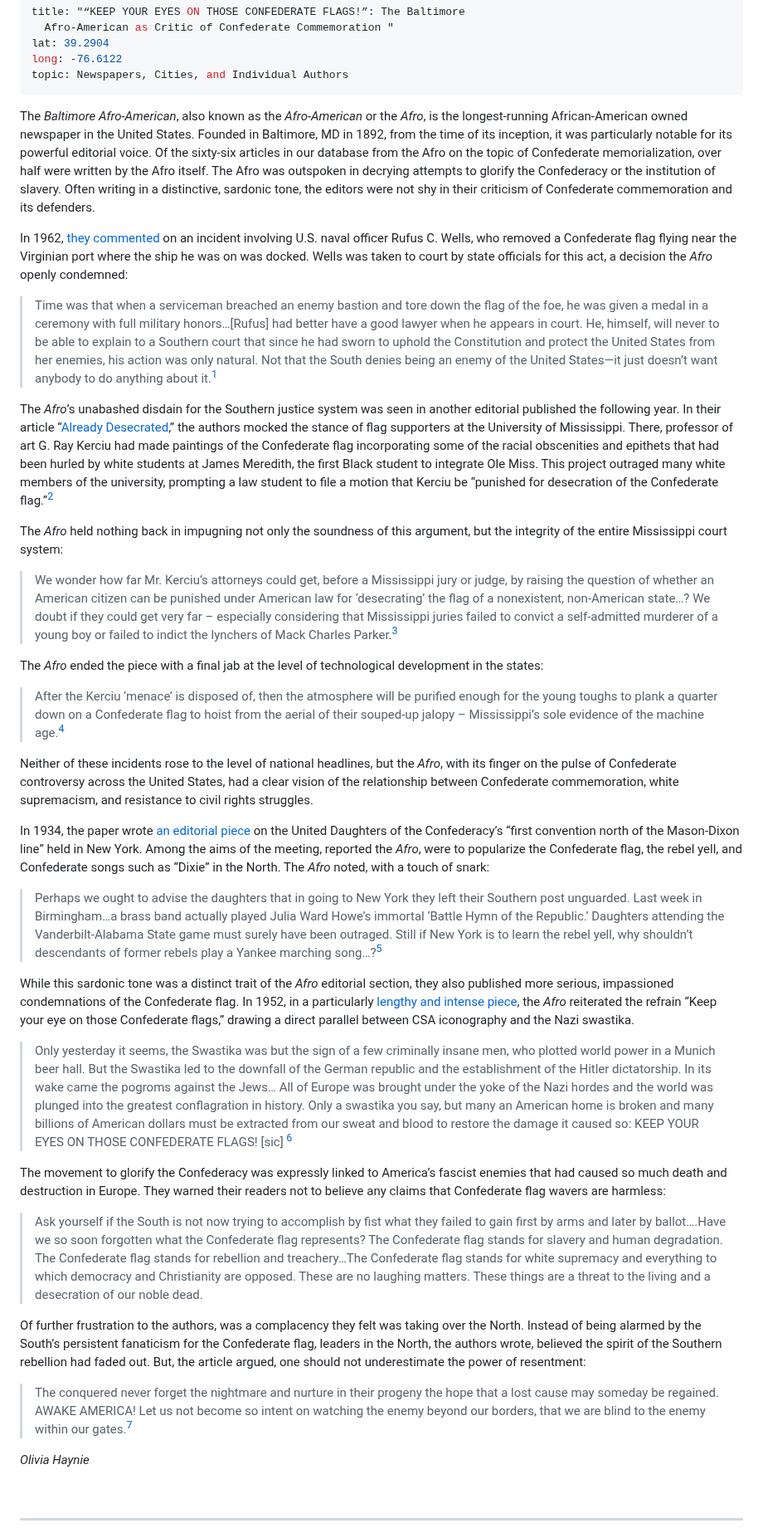
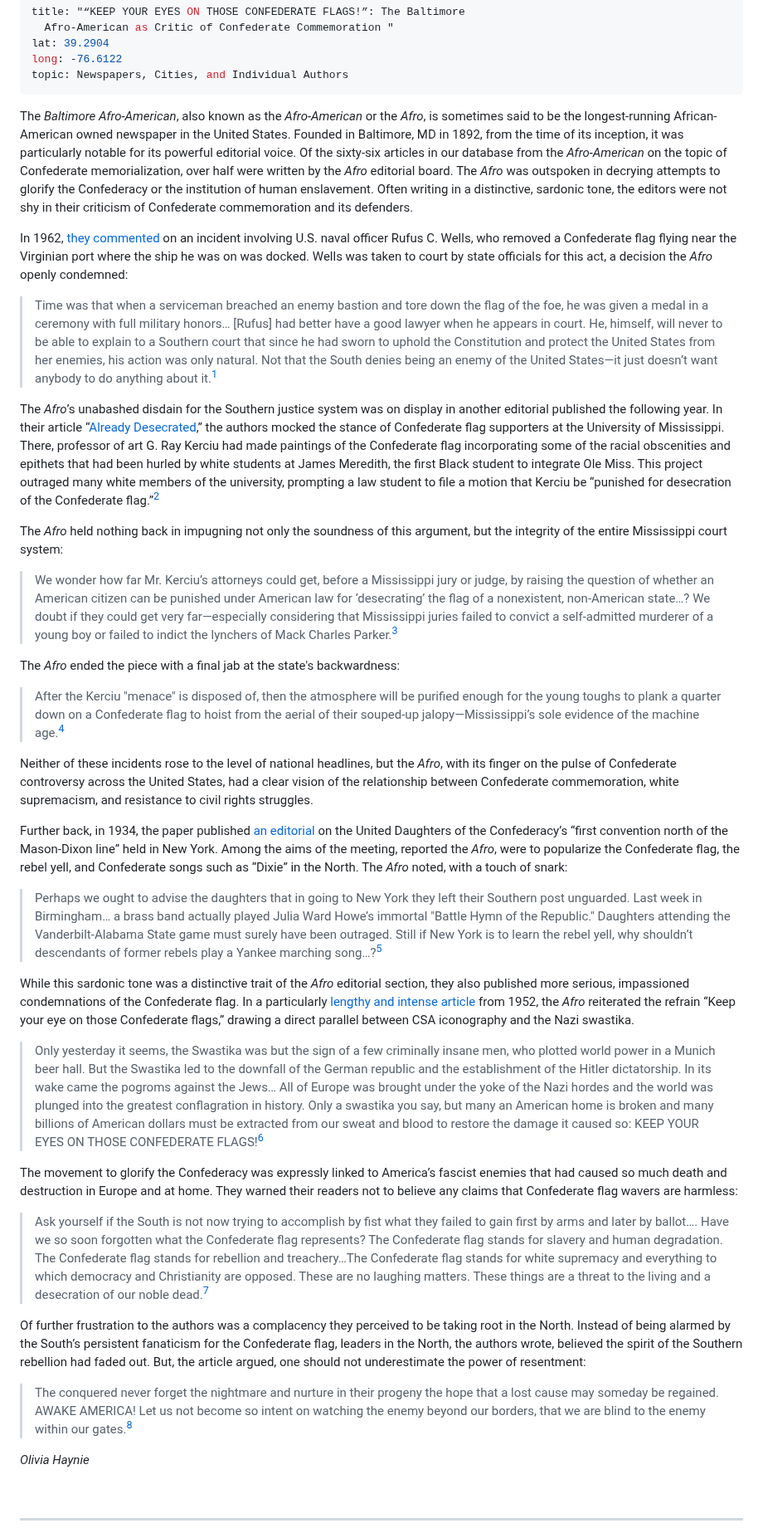
Before and after one commit to upenndigitalscholarship/monuments-research-group, a Markdown page: essay/“keep-your-eyes-on-those-confederate-flags-”-the-baltimore-afro-american-as-critic-of-confederate-commemoration.md, the part around one of its changes. Shown at 83% size. Rendered like a GitHub page.

Commit message:
Update Essay ““keep-your-eyes-on-those-confederate-flags-”-the-baltimore-afro-american-as-critic-of-confederate-commemoration”

```diff
--- a/essay/“keep-your-eyes-on-those-confederate-flags-”-the-baltimore-afro-american-as-critic-of-confederate-commemoration.md
+++ b/essay/“keep-your-eyes-on-those-confederate-flags-”-the-baltimore-afro-american-as-critic-of-confederate-commemoration.md
@@ -5,39 +5,39 @@ lat: 39.2904
 long: -76.6122
 topic: Newspapers, Cities, and Individual Authors
 ---
-The *Baltimore Afro-American*, also known as the *Afro-American* or the *Afro*, is the longest-running African-American owned newspaper in the United States. Founded in Baltimore, MD in 1892, from the time of its inception, it was particularly notable for its powerful editorial voice. Of the sixty-six articles in our database from the Afro on the topic of Confederate memorialization, over half were written by the Afro itself. The Afro was outspoken in decrying attempts to glorify the Confederacy or the institution of slavery. Often writing in a distinctive, sardonic tone, the editors were not shy in their criticism of Confederate commemoration and its defenders.
+The *Baltimore Afro-American*, also known as the *Afro-American* or the *Afro*, is sometimes said to be the longest-running African-American owned newspaper in the United States. Founded in Baltimore, MD in 1892, from the time of its inception, it was particularly notable for its powerful editorial voice. Of the sixty-six articles in our database from the *Afro-American* on the topic of Confederate memorialization, over half were written by the *Afro* editorial board. The *Afro* was outspoken in decrying attempts to glorify the Confederacy or the institution of human enslavement. Often writing in a distinctive, sardonic tone, the editors were not shy in their criticism of Confederate commemoration and its defenders.
 
 In 1962, [they commented](https://news.google.com/newspapers?nid=UBnQDr5gPskC&dat=19620120&printsec=frontpage&hl=en) on an incident involving U.S. naval officer Rufus C. Wells, who removed a Confederate flag flying near the Virginian port where the ship he was on was docked. Wells was taken to court by state officials for this act, a decision the *Afro* openly condemned:
 
-> Time was that when a serviceman breached an enemy bastion and tore down the flag of the foe, he was given a medal in a ceremony with full military honors…\[Rufus] had better have a good lawyer when he appears in court. He, himself, will never to be able to explain to a Southern court that since he had sworn to uphold the Constitution and protect the United States from her enemies, his action was only natural. Not that the South denies being an enemy of the United States—it just doesn’t want anybody to do anything about it.[^1]
+> Time was that when a serviceman breached an enemy bastion and tore down the flag of the foe, he was given a medal in a ceremony with full military honors… \[Rufus] had better have a good lawyer when he appears in court. He, himself, will never to be able to explain to a Southern court that since he had sworn to uphold the Constitution and protect the United States from her enemies, his action was only natural. Not that the South denies being an enemy of the United States—it just doesn’t want anybody to do anything about it.[^1]
 
-The *Afro*’s unabashed disdain for the Southern justice system was seen in another editorial published the following year. In their article “[Already Desecrated](https://news.google.com/newspapers?id=atMmAAAAIBAJ&sjid=nAIGAAAAIBAJ&pg=1234%2C224445),” the authors mocked the stance of flag supporters at the University of Mississippi. There, professor of art G. Ray Kerciu had made paintings of the Confederate flag incorporating some of the racial obscenities and epithets that had been hurled by white students at James Meredith, the first Black student to integrate Ole Miss. This project outraged many white members of the university, prompting a law student to file a motion that Kerciu be “punished for desecration of the Confederate flag.”[^2]
+The *Afro*’s unabashed disdain for the Southern justice system was on display in another editorial published the following year. In their article “[Already Desecrated](https://news.google.com/newspapers?id=atMmAAAAIBAJ&sjid=nAIGAAAAIBAJ&pg=1234%2C224445),” the authors mocked the stance of Confederate flag supporters at the University of Mississippi. There, professor of art G. Ray Kerciu had made paintings of the Confederate flag incorporating some of the racial obscenities and epithets that had been hurled by white students at James Meredith, the first Black student to integrate Ole Miss. This project outraged many white members of the university, prompting a law student to file a motion that Kerciu be “punished for desecration of the Confederate flag.”[^2]
 
 The *Afro* held nothing back in impugning not only the soundness of this argument, but the integrity of the entire Mississippi court system:
 
-> We wonder how far Mr. Kerciu’s attorneys could get, before a Mississippi jury or judge, by raising the question of whether an American citizen can be punished under American law for ‘desecrating’ the flag of a nonexistent, non-American state…? We doubt if they could get very far – especially considering that Mississippi juries failed to convict a self-admitted murderer of a young boy or failed to indict the lynchers of Mack Charles Parker.[^3]
+> We wonder how far Mr. Kerciu’s attorneys could get, before a Mississippi jury or judge, by raising the question of whether an American citizen can be punished under American law for ‘desecrating’ the flag of a nonexistent, non-American state…? We doubt if they could get very far—especially considering that Mississippi juries failed to convict a self-admitted murderer of a young boy or failed to indict the lynchers of Mack Charles Parker.[^3]
 
-The *Afro* ended the piece with a final jab at the level of technological development in the states:
+The *Afro* ended the piece with a final jab at the state's backwardness:
 
-> After the Kerciu ‘menace’ is disposed of, then the atmosphere will be purified enough for the young toughs to plank a quarter down on a Confederate flag to hoist from the aerial of their souped-up jalopy – Mississippi’s sole evidence of the machine age.[^4]
+> After the Kerciu "menace" is disposed of, then the atmosphere will be purified enough for the young toughs to plank a quarter down on a Confederate flag to hoist from the aerial of their souped-up jalopy—Mississippi’s sole evidence of the machine age.[^4]
 
 Neither of these incidents rose to the level of national headlines, but the *Afro*, with its finger on the pulse of Confederate controversy across the United States, had a clear vision of the relationship between Confederate commemoration, white supremacism, and resistance to civil rights struggles.
 
-In 1934, the paper wrote [an editorial piece](https://news.google.com/newspapers?id=qtMmAAAAIBAJ&sjid=nwIGAAAAIBAJ&pg=4898%2C1915361) on the United Daughters of the Confederacy’s “first convention north of the Mason-Dixon line” held in New York. Among the aims of the meeting, reported the *Afro*, were to popularize the Confederate flag, the rebel yell, and Confederate songs such as “Dixie” in the North. The *Afro* noted, with a touch of snark:
+Further back, in 1934, the paper published [an editorial](https://news.google.com/newspapers?id=qtMmAAAAIBAJ&sjid=nwIGAAAAIBAJ&pg=4898%2C1915361) on the United Daughters of the Confederacy’s “first convention north of the Mason-Dixon line” held in New York. Among the aims of the meeting, reported the *Afro*, were to popularize the Confederate flag, the rebel yell, and Confederate songs such as “Dixie” in the North. The *Afro* noted, with a touch of snark:
 
-> Perhaps we ought to advise the daughters that in going to New York they left their Southern post unguarded. Last week in Birmingham…a brass band actually played Julia Ward Howe’s immortal ‘Battle Hymn of the Republic.’ Daughters attending the Vanderbilt-Alabama State game must surely have been outraged. Still if New York is to learn the rebel yell, why shouldn’t descendants of former rebels play a Yankee marching song…?[^5]
+> Perhaps we ought to advise the daughters that in going to New York they left their Southern post unguarded. Last week in Birmingham… a brass band actually played Julia Ward Howe’s immortal "Battle Hymn of the Republic." Daughters attending the Vanderbilt-Alabama State game must surely have been outraged. Still if New York is to learn the rebel yell, why shouldn’t descendants of former rebels play a Yankee marching song…?[^5]
 
-While this sardonic tone was a distinct trait of the *Afro* editorial section, they also published more serious, impassioned condemnations of the Confederate flag. In 1952, in a particularly [lengthy and intense piece](https://afro.com/archives/), the *Afro* reiterated the refrain “Keep your eye on those Confederate flags,” drawing a direct parallel between CSA iconography and the Nazi swastika.
+While this sardonic tone was a distinctive trait of the *Afro* editorial section, they also published more serious, impassioned condemnations of the Confederate flag. In a particularly [lengthy and intense article](https://afro.com/archives/) from 1952, the *Afro* reiterated the refrain “Keep your eye on those Confederate flags,” drawing a direct parallel between CSA iconography and the Nazi swastika.
 
-> Only yesterday it seems, the Swastika was but the sign of a few criminally insane men, who plotted world power in a Munich beer hall. But the Swastika led to the downfall of the German republic and the establishment of the Hitler dictatorship. In its wake came the pogroms against the Jews… All of Europe was brought under the yoke of the Nazi hordes and the world was plunged into the greatest conflagration in history. Only a swastika you say, but many an American home is broken and many billions of American dollars must be extracted from our sweat and blood to restore the damage it caused so: KEEP YOUR EYES ON THOSE CONFEDERATE FLAGS! \[sic] [^6]
+> Only yesterday it seems, the Swastika was but the sign of a few criminally insane men, who plotted world power in a Munich beer hall. But the Swastika led to the downfall of the German republic and the establishment of the Hitler dictatorship. In its wake came the pogroms against the Jews… All of Europe was brought under the yoke of the Nazi hordes and the world was plunged into the greatest conflagration in history. Only a swastika you say, but many an American home is broken and many billions of American dollars must be extracted from our sweat and blood to restore the damage it caused so: KEEP YOUR EYES ON THOSE CONFEDERATE FLAGS![^6]
 
-The movement to glorify the Confederacy was expressly linked to America’s fascist enemies that had caused so much death and destruction in Europe. They warned their readers not to believe any claims that Confederate flag wavers are harmless:
+The movement to glorify the Confederacy was expressly linked to America’s fascist enemies that had caused so much death and destruction in Europe and at home. They warned their readers not to believe any claims that Confederate flag wavers are harmless:
 
-> Ask yourself if the South is not now trying to accomplish by fist what they failed to gain first by arms and later by ballot….Have we so soon forgotten what the Confederate flag represents? The Confederate flag stands for slavery and human degradation. The Confederate flag stands for rebellion and treachery…The Confederate flag stands for white supremacy and everything to which democracy and Christianity are opposed. These are no laughing matters. These things are a threat to the living and a desecration of our noble dead.
+> Ask yourself if the South is not now trying to accomplish by fist what they failed to gain first by arms and later by ballot…. Have we so soon forgotten what the Confederate flag represents? The Confederate flag stands for slavery and human degradation. The Confederate flag stands for rebellion and treachery…The Confederate flag stands for white supremacy and everything to which democracy and Christianity are opposed. These are no laughing matters. These things are a threat to the living and a desecration of our noble dead.[^7]
 
-Of further frustration to the authors, was a complacency they felt was taking over the North. Instead of being alarmed by the South’s persistent fanaticism for the Confederate flag, leaders in the North, the authors wrote, believed the spirit of the Southern rebellion had faded out. But, the article argued, one should not underestimate the power of resentment:
+Of further frustration to the authors was a complacency they perceived to be taking root in the North. Instead of being alarmed by the South’s persistent fanaticism for the Confederate flag, leaders in the North, the authors wrote, believed the spirit of the Southern rebellion had faded out. But, the article argued, one should not underestimate the power of resentment:
 
-> The conquered never forget the nightmare and nurture in their progeny the hope that a lost cause may someday be regained. AWAKE AMERICA! Let us not become so intent on watching the enemy beyond our borders, that we are blind to the enemy within our gates.[^7]
+> The conquered never forget the nightmare and nurture in their progeny the hope that a lost cause may someday be regained. AWAKE AMERICA! Let us not become so intent on watching the enemy beyond our borders, that we are blind to the enemy within our gates.[^8]
 
 *Olivia Haynie*
 
```
Also changed, not shown: other parts of essay/“keep-your-eyes-on-those-confederate-flags-”-the-baltimore-afro-american-as-critic-of-confederate-commemoration.md (+3 -1 lines).
